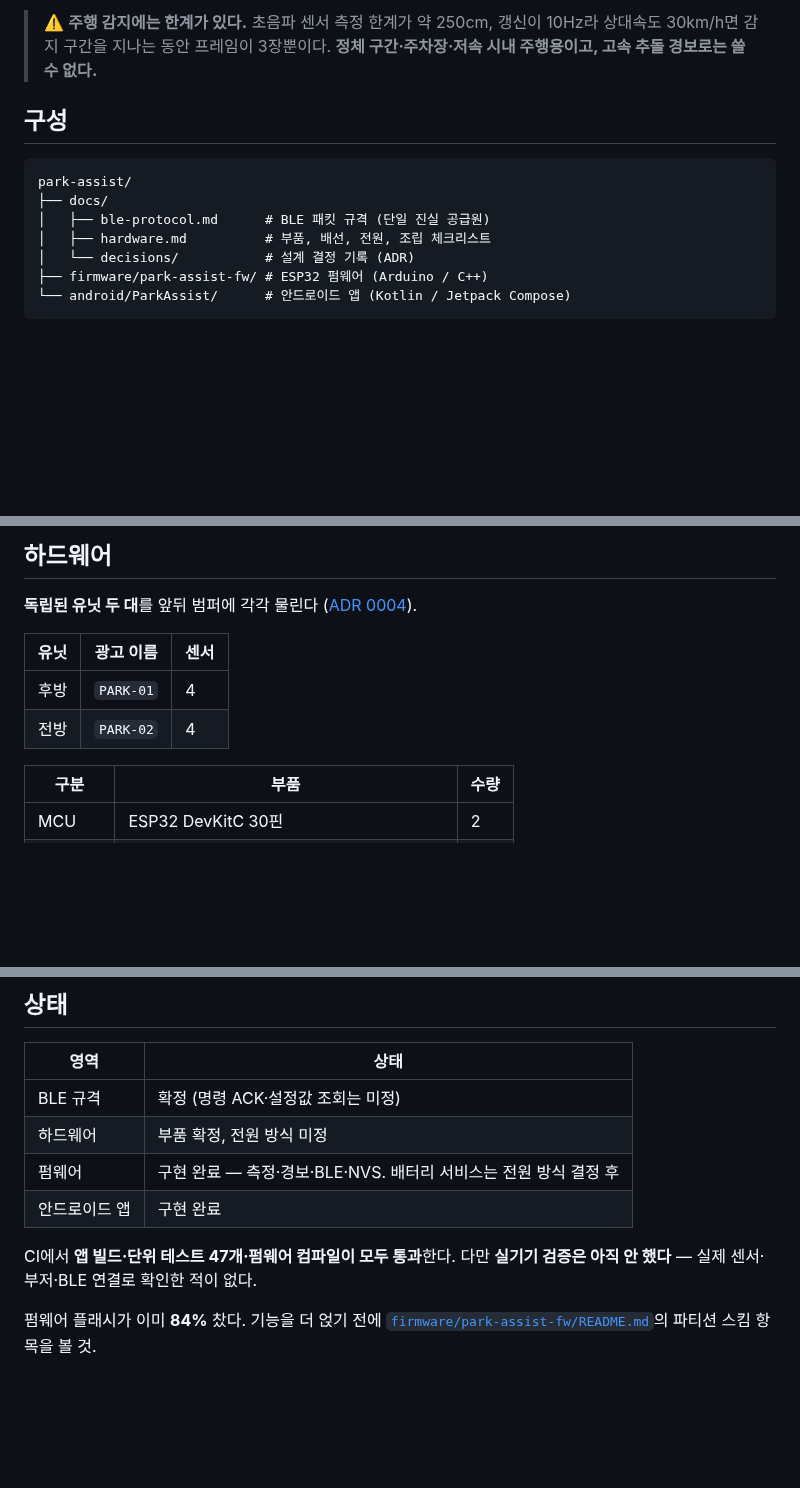
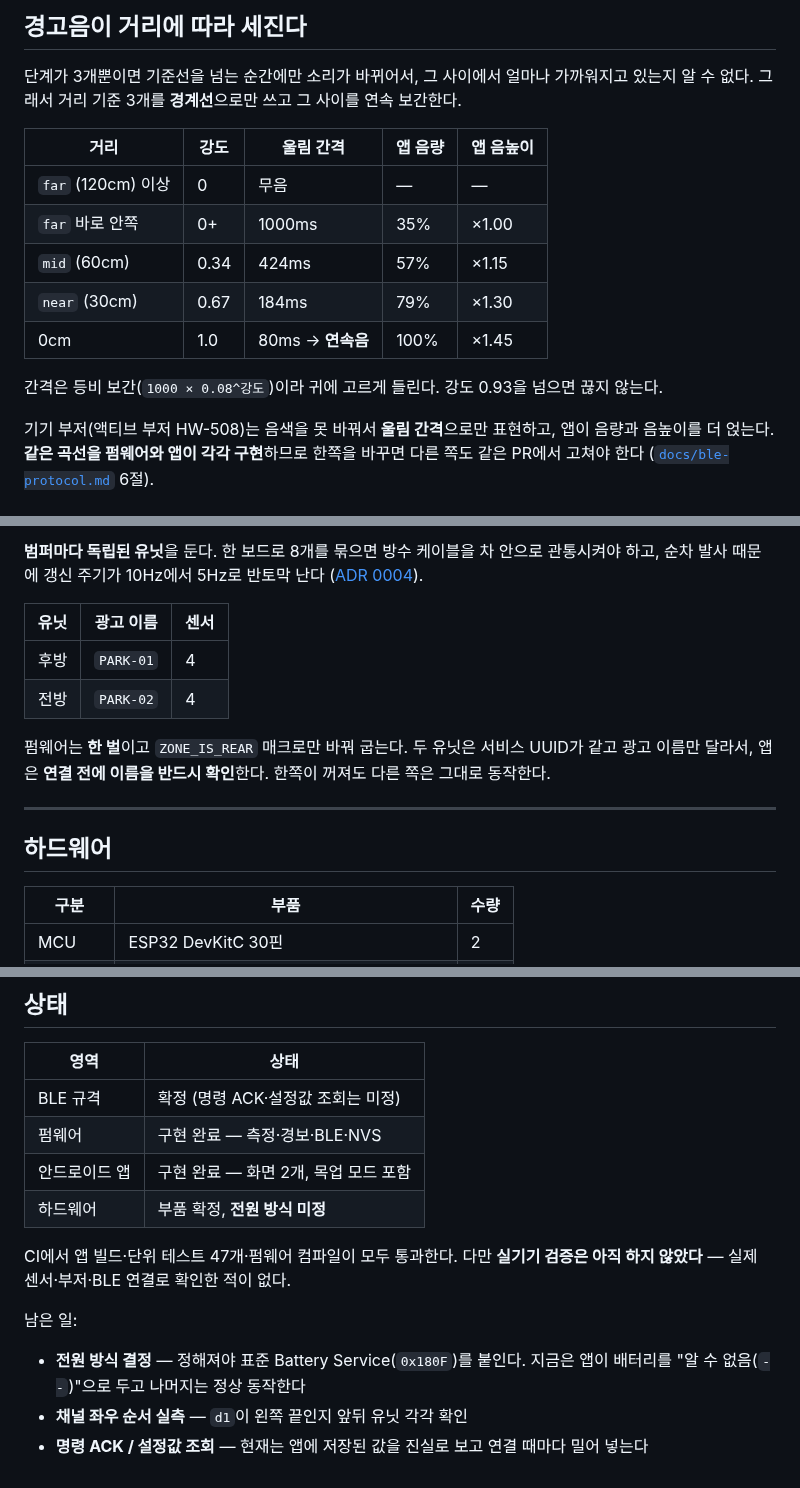
Before and after one commit to HAONMIK1/park-assist, a Markdown page: README.md, 3 parts joined by grey strips. Rendered like a GitHub page; blank space fills up the shorter version.

````diff
--- a/README.md
+++ b/README.md
@@ -22,15 +64,20 @@ ESP32 기반 **자동차 집게형 주차/주행 보조 센서**.
 
-> ⚠️ **주행 감지에는 한계가 있다.** 초음파 센서 측정 한계가 약 250cm, 갱신이 10Hz라
-> 상대속도 30km/h면 감지 구간을 지나는 동안 프레임이 3장뿐이다. **정체 구간·주차장·저속
-> 시내 주행용이고, 고속 추돌 경보로는 쓸 수 없다.**
+## 경고음이 거리에 따라 세진다
 
-## 구성
+단계가 3개뿐이면 기준선을 넘는 순간에만 소리가 바뀌어서, 그 사이에서 얼마나 가까워지고
+있는지 알 수 없다. 그래서 거리 기준 3개를 **경계선**으로만 쓰고 그 사이를 연속 보간한다.
 
-```
-park-assist/
-├── docs/
-│   ├── ble-protocol.md      # BLE 패킷 규격 (단일 진실 공급원)
-│   ├── hardware.md          # 부품, 배선, 전원, 조립 체크리스트
-│   └── decisions/           # 설계 결정 기록 (ADR)
-├── firmware/park-assist-fw/ # ESP32 펌웨어 (Arduino / C++)
-└── android/ParkAssist/      # 안드로이드 앱 (Kotlin / Jetpack Compose)
+| 거리 | 강도 | 울림 간격 | 앱 음량 | 앱 음높이 |
+| --- | --- | --- | --- | --- |
+| `far` (120cm) 이상 | 0 | 무음 | — | — |
+| `far` 바로 안쪽 | 0+ | 1000ms | 35% | ×1.00 |
+| `mid` (60cm) | 0.34 | 424ms | 57% | ×1.15 |
+| `near` (30cm) | 0.67 | 184ms | 79% | ×1.30 |
+| 0cm | 1.0 | 80ms → **연속음** | 100% | ×1.45 |
+
+간격은 등비 보간(`1000 × 0.08^강도`)이라 귀에 고르게 들린다. 강도 0.93을 넘으면 끊지 않는다.
+
+기기 부저(액티브 부저 HW-508)는 음색을 못 바꿔서 **울림 간격**으로만 표현하고, 앱이 음량과
+음높이를 더 얹는다. **같은 곡선을 펌웨어와 앱이 각각 구현**하므로 한쪽을 바꾸면 다른 쪽도
+같은 PR에서 고쳐야 한다 ([`docs/ble-protocol.md`](docs/ble-protocol.md) 6절).
+
@@ -37,14 +99,21 @@ park-assist/
 ```
 
-## 하드웨어
-
-**독립된 유닛 두 대**를 앞뒤 범퍼에 각각 물린다
+**범퍼마다 독립된 유닛**을 둔다. 한 보드로 8개를 묶으면 방수 케이블을 차 안으로 관통시켜야
+하고, 순차 발사 때문에 갱신 주기가 10Hz에서 5Hz로 반토막 난다
 ([ADR 0004](docs/decisions/0004-two-device-split.md)).
 
 | 유닛 | 광고 이름 | 센서 |
 | --- | --- | --- |
 | 후방 | `PARK-01` | 4 |
 | 전방 | `PARK-02` | 4 |
+
+펌웨어는 **한 벌**이고 `ZONE_IS_REAR` 매크로만 바꿔 굽는다. 두 유닛은 서비스 UUID가 같고
+광고 이름만 달라서, 앱은 **연결 전에 이름을 반드시 확인**한다. 한쪽이 꺼져도 다른 쪽은
+그대로 동작한다.
+
+---
+
+## 하드웨어
 
 | 구분 | 부품 | 수량 |
 | --- | --- | --- |
@@ -138,12 +215,16 @@ Nordic UART 계열 UUID를 쓰는 고정 길이 바이너리 패킷. 두 유닛
 | 영역 | 상태 |
 | --- | --- |
 | BLE 규격 | 확정 (명령 ACK·설정값 조회는 미정) |
-| 하드웨어 | 부품 확정, 전원 방식 미정 |
-| 펌웨어 | 구현 완료 — 측정·경보·BLE·NVS. 배터리 서비스는 전원 방식 결정 후 |
-| 안드로이드 앱 | 구현 완료 |
+| 펌웨어 | 구현 완료 — 측정·경보·BLE·NVS |
+| 안드로이드 앱 | 구현 완료 — 화면 2개, 목업 모드 포함 |
+| 하드웨어 | 부품 확정, **전원 방식 미정** |
 
-CI에서 **앱 빌드·단위 테스트 47개·펌웨어 컴파일이 모두 통과**한다.
-다만 **실기기 검증은 아직 안 했다** — 실제 센서·부저·BLE 연결로 확인한 적이 없다.
+CI에서 앱 빌드·단위 테스트 47개·펌웨어 컴파일이 모두 통과한다.
+다만 **실기기 검증은 아직 하지 않았다** — 실제 센서·부저·BLE 연결로 확인한 적이 없다.
 
-펌웨어 플래시가 이미 **84%** 찼다. 기능을 더 얹기 전에
-[`firmware/park-assist-fw/README.md`](firmware/park-assist-fw/README.md)의 파티션 스킴 항목을 볼 것.
+남은 일:
+
+- **전원 방식 결정** — 정해져야 표준 Battery Service(`0x180F`)를 붙인다. 지금은 앱이
+  배터리를 "알 수 없음(`--`)"으로 두고 나머지는 정상 동작한다
+- **채널 좌우 순서 실측** — `d1`이 왼쪽 끝인지 앞뒤 유닛 각각 확인
+- **명령 ACK / 설정값 조회** — 현재는 앱에 저장된 값을 진실로 보고 연결 때마다 밀어 넣는다
````
Also changed, not shown: other parts of README.md (+101 -36 lines), docs/images/main-blindzone.png (added), docs/images/main-driving.png (added), docs/images/main-parking.png (added), docs/images/settings.png (added), 5 other files.
